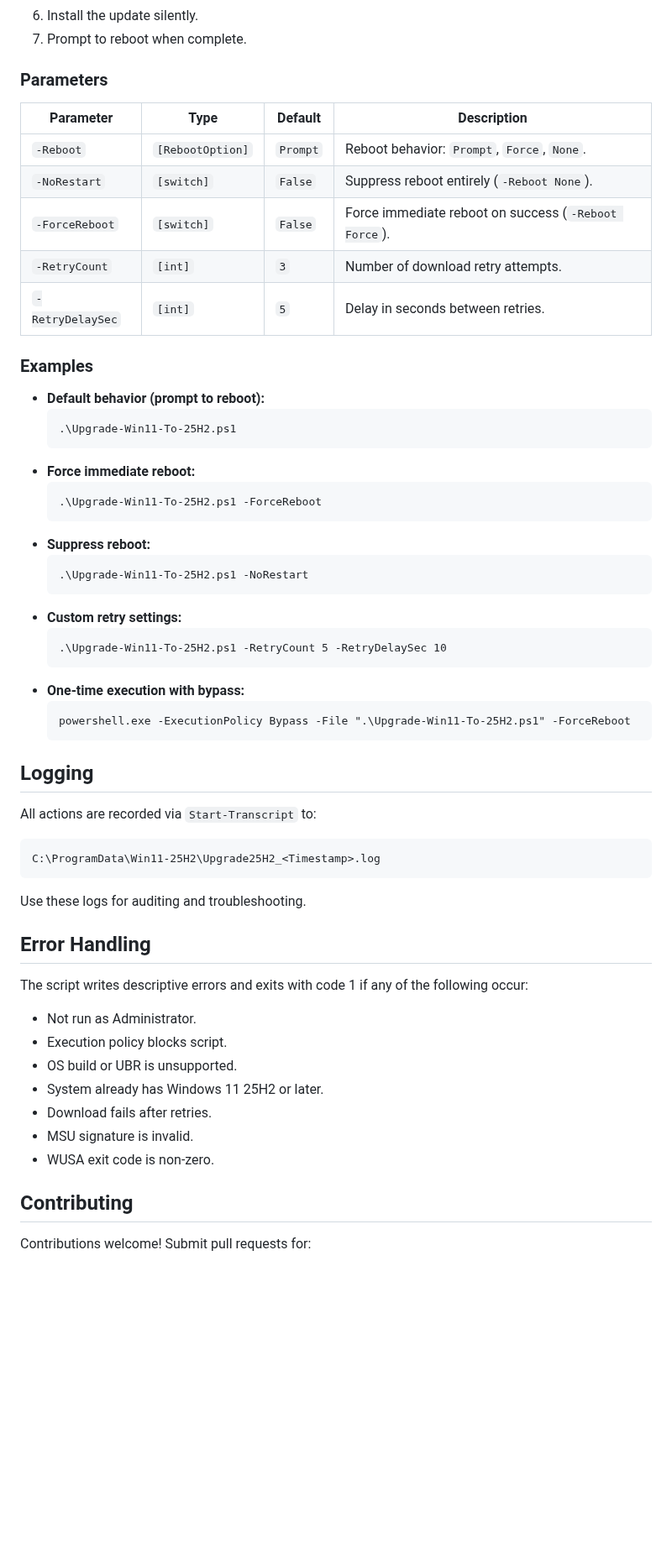
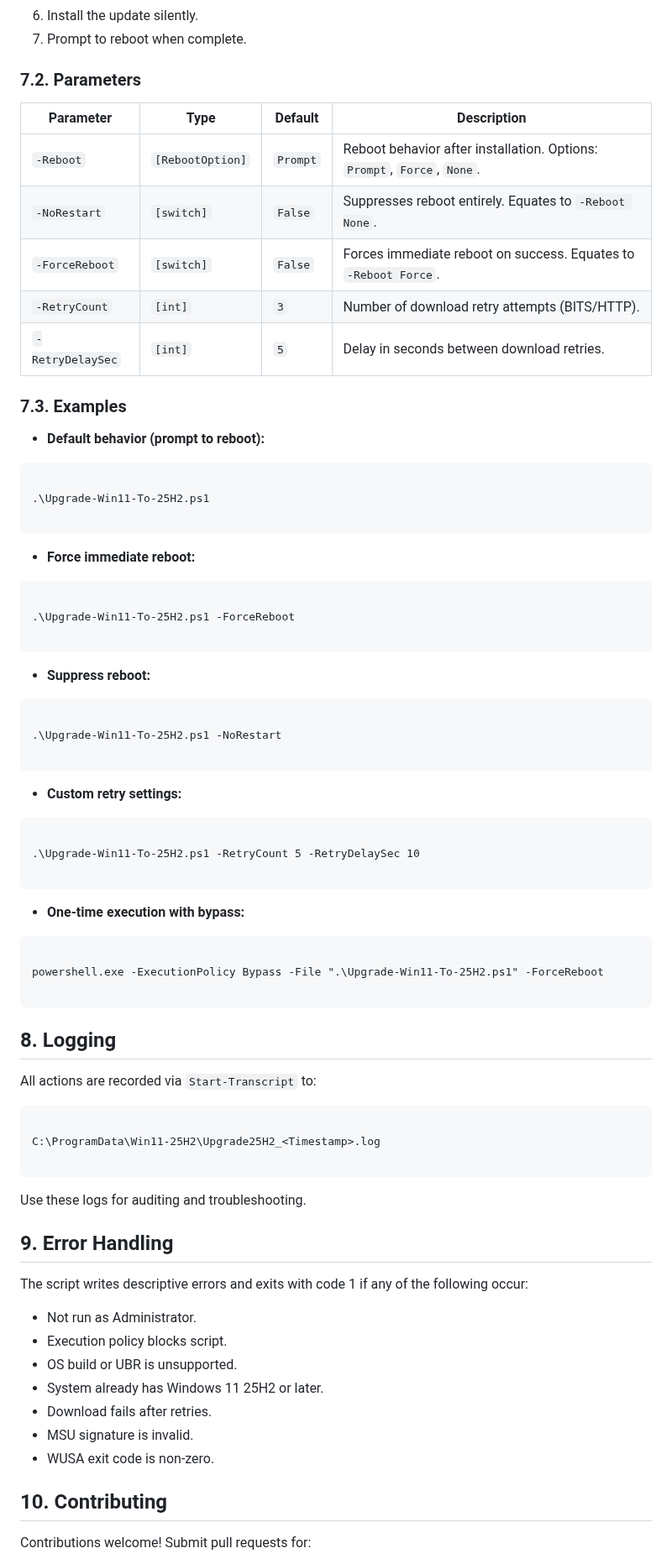
Before and after one commit to paulmann/Windows-11-25H2-Update-Script, a Markdown page: README.md, the part around one of its changes. Shown at 84% size. GitHub-like rendering; blank space fills up the shorter version.

````diff
--- a/README.md
+++ b/README.md
@@ -137,50 +138,62 @@ By default, the script will:
 6. Install the update silently.
 7. Prompt to reboot when complete.
 
-### Parameters
+### 7.2. Parameters
 
-| Parameter        | Type               | Default  | Description                                                             |
-|------------------|--------------------|----------|-------------------------------------------------------------------------|
-| `-Reboot`        | `[RebootOption]`   | `Prompt` | Reboot behavior: `Prompt`, `Force`, `None`.                             |
-| `-NoRestart`     | `[switch]`         | `False`  | Suppress reboot entirely (`-Reboot None`).                              |
-| `-ForceReboot`   | `[switch]`         | `False`  | Force immediate reboot on success (`-Reboot Force`).                    |
-| `-RetryCount`    | `[int]`            | `3`      | Number of download retry attempts.                                      |
-| `-RetryDelaySec` | `[int]`            | `5`      | Delay in seconds between retries.                                       |
+| Parameter        | Type             | Default  | Description                                                             |
+|------------------|------------------|----------|-------------------------------------------------------------------------|
+| `-Reboot`        | `[RebootOption]` | `Prompt` | Reboot behavior after installation. Options: `Prompt`, `Force`, `None`. |
+| `-NoRestart`     | `[switch]`       | `False`  | Suppresses reboot entirely. Equates to `-Reboot None`.                  |
+| `-ForceReboot`   | `[switch]`       | `False`  | Forces immediate reboot on success. Equates to `-Reboot Force`.         |
+| `-RetryCount`    | `[int]`          | `3`      | Number of download retry attempts (BITS/HTTP).                          |
+| `-RetryDelaySec` | `[int]`          | `5`      | Delay in seconds between download retries.                              |
 
-### Examples
+### 7.3. Examples
 
 - **Default behavior (prompt to reboot):**
-  ```
-  .\Upgrade-Win11-To-25H2.ps1
-  ```
+```
+
+.\Upgrade-Win11-To-25H2.ps1
+
+```
 - **Force immediate reboot:**
-  ```
-  .\Upgrade-Win11-To-25H2.ps1 -ForceReboot
-  ```
+```
+
+.\Upgrade-Win11-To-25H2.ps1 -ForceReboot
+
+```
 - **Suppress reboot:**
-  ```
-  .\Upgrade-Win11-To-25H2.ps1 -NoRestart
-  ```
+```
+
+.\Upgrade-Win11-To-25H2.ps1 -NoRestart
+
+```
 - **Custom retry settings:**
-  ```
-  .\Upgrade-Win11-To-25H2.ps1 -RetryCount 5 -RetryDelaySec 10
-  ```
+```
+
+.\Upgrade-Win11-To-25H2.ps1 -RetryCount 5 -RetryDelaySec 10
+
+```
 - **One-time execution with bypass:**
-  ```
-  powershell.exe -ExecutionPolicy Bypass -File ".\Upgrade-Win11-To-25H2.ps1" -ForceReboot
-  ```
+```
 
-## Logging
+powershell.exe -ExecutionPolicy Bypass -File ".\Upgrade-Win11-To-25H2.ps1" -ForceReboot
+
+```
+
+## 8. Logging
 
 All actions are recorded via `Start-Transcript` to:
 
 ```
+
 C:\ProgramData\Win11-25H2\Upgrade25H2_<Timestamp>.log
+
 ```
 
 Use these logs for auditing and troubleshooting.
 
-## Error Handling
+## 9. Error Handling
 
 The script writes descriptive errors and exits with code 1 if any of the following occur:
 
@@ -192,7 +205,7 @@ The script writes descriptive errors and exits with code 1 if any of the followi
 - MSU signature is invalid.
 - WUSA exit code is non-zero.
 
-## Contributing
+## 10. Contributing
 
 Contributions welcome! Submit pull requests for:
 
````
Also changed, not shown: other parts of README.md (+80 -79 lines).
